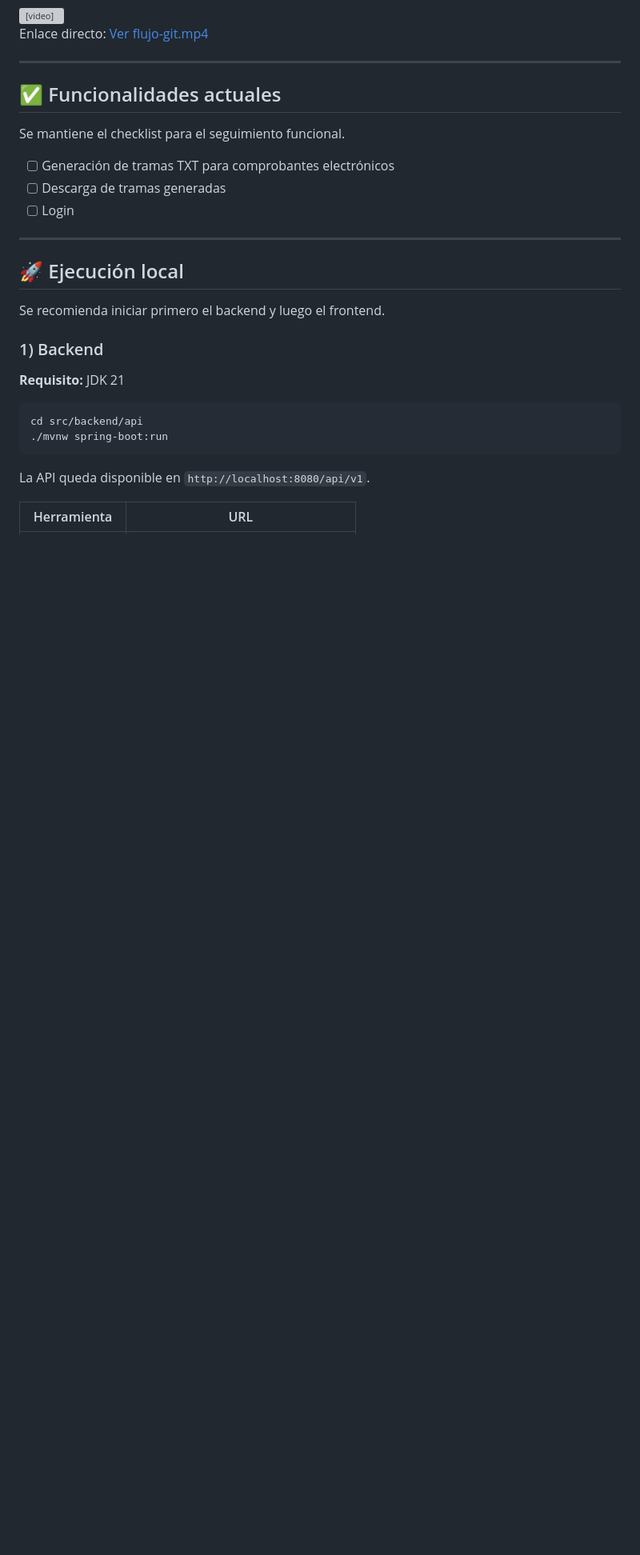
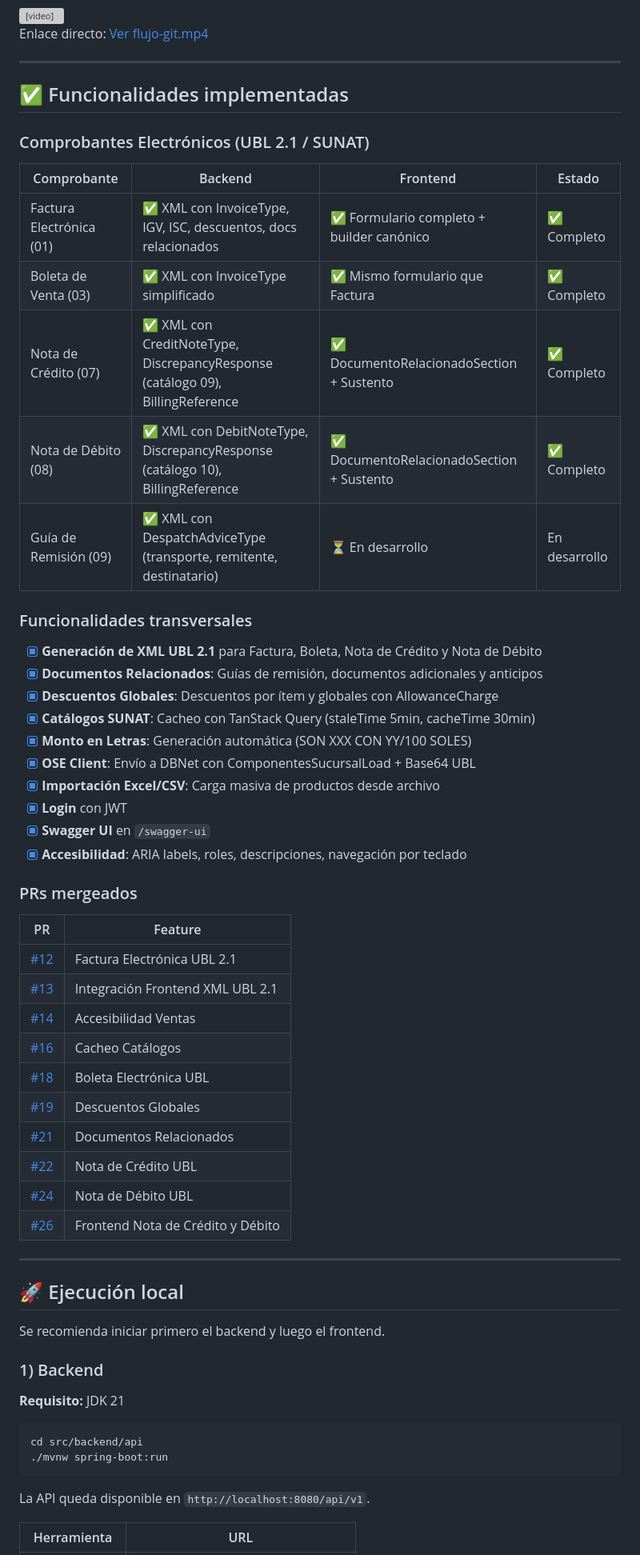
Before and after one commit to arleyS3/Facturacion-web, a Markdown page: README.md, the part around one of its changes. Shown at 80% size. Rendered like a GitHub page; blank space fills up the shorter version; grey boxes are pictures that could not be loaded.

Commit message:
docs: actualizar README con funcionalidades implementadas y PRs mergeados

```diff
--- a/README.md
+++ b/README.md
@@ -62,13 +64,46 @@ Enlace directo: [Ver flujo-git.mp4](https://drive.google.com/file/d/14akqxC7xYTa
 
 ---
 
-## ✅ Funcionalidades actuales
+## ✅ Funcionalidades implementadas
 
-Se mantiene el checklist para el seguimiento funcional.
+### Comprobantes Electrónicos (UBL 2.1 / SUNAT)
 
-- [ ] Generación de tramas TXT para comprobantes electrónicos
-- [ ] Descarga de tramas generadas
-- [ ] Login
+| Comprobante | Backend | Frontend | Estado |
+|-------------|---------|----------|--------|
+| Factura Electrónica (01) | ✅ XML con InvoiceType, IGV, ISC, descuentos, docs relacionados | ✅ Formulario completo + builder canónico | ✅ Completo |
+| Boleta de Venta (03) | ✅ XML con InvoiceType simplificado | ✅ Mismo formulario que Factura | ✅ Completo |
+| Nota de Crédito (07) | ✅ XML con CreditNoteType, DiscrepancyResponse (catálogo 09), BillingReference | ✅ DocumentoRelacionadoSection + Sustento | ✅ Completo |
+| Nota de Débito (08) | ✅ XML con DebitNoteType, DiscrepancyResponse (catálogo 10), BillingReference | ✅ DocumentoRelacionadoSection + Sustento | ✅ Completo |
+| Guía de Remisión (09) | ✅ XML con DespatchAdviceType (transporte, remitente, destinatario) | ⏳ En desarrollo | En desarrollo |
+
+### Funcionalidades transversales
+
+- [x] **Generación de XML UBL 2.1** para Factura, Boleta, Nota de Crédito y Nota de Débito
+- [x] **Documentos Relacionados**: Guías de remisión, documentos adicionales y anticipos
+- [x] **Descuentos Globales**: Descuentos por ítem y globales con AllowanceCharge
+- [x] **Catálogos SUNAT**: Cacheo con TanStack Query (staleTime 5min, cacheTime 30min)
+- [x] **Monto en Letras**: Generación automática (SON XXX CON YY/100 SOLES)
+- [x] **OSE Client**: Envío a DBNet con ComponentesSucursalLoad + Base64 UBL
+- [x] **Importación Excel/CSV**: Carga masiva de productos desde archivo
+- [x] **Login** con JWT
+- [x] **Swagger UI** en `/swagger-ui`
+- [x] **Accesibilidad**: ARIA labels, roles, descripciones, navegación por teclado
+
+### PRs mergeados
+
+| PR | Feature |
+|----|---------|
+| [#12](https://github.com/ArleyUTP/Facturacion-web/pull/12) | Factura Electrónica UBL 2.1 |
+| [#13](https://github.com/ArleyUTP/Facturacion-web/pull/13) | Integración Frontend XML UBL 2.1 |
+| [#14](https://github.com/ArleyUTP/Facturacion-web/pull/14) | Accesibilidad Ventas |
+| [#16](https://github.com/ArleyUTP/Facturacion-web/pull/16) | Cacheo Catálogos |
+| [#18](https://github.com/ArleyUTP/Facturacion-web/pull/18) | Boleta Electrónica UBL |
+| [#19](https://github.com/ArleyUTP/Facturacion-web/pull/19) | Descuentos Globales |
+| [#21](https://github.com/ArleyUTP/Facturacion-web/pull/21) | Documentos Relacionados |
+| [#22](https://github.com/ArleyUTP/Facturacion-web/pull/22) | Nota de Crédito UBL |
+| [#24](https://github.com/ArleyUTP/Facturacion-web/pull/24) | Nota de Débito UBL |
+| [#26](https://github.com/ArleyUTP/Facturacion-web/pull/26) | Frontend Nota de Crédito y Débito |
+
 ---
 
 ## 🚀 Ejecución local
```
Also changed, not shown: other parts of README.md (+3 -1 lines).
